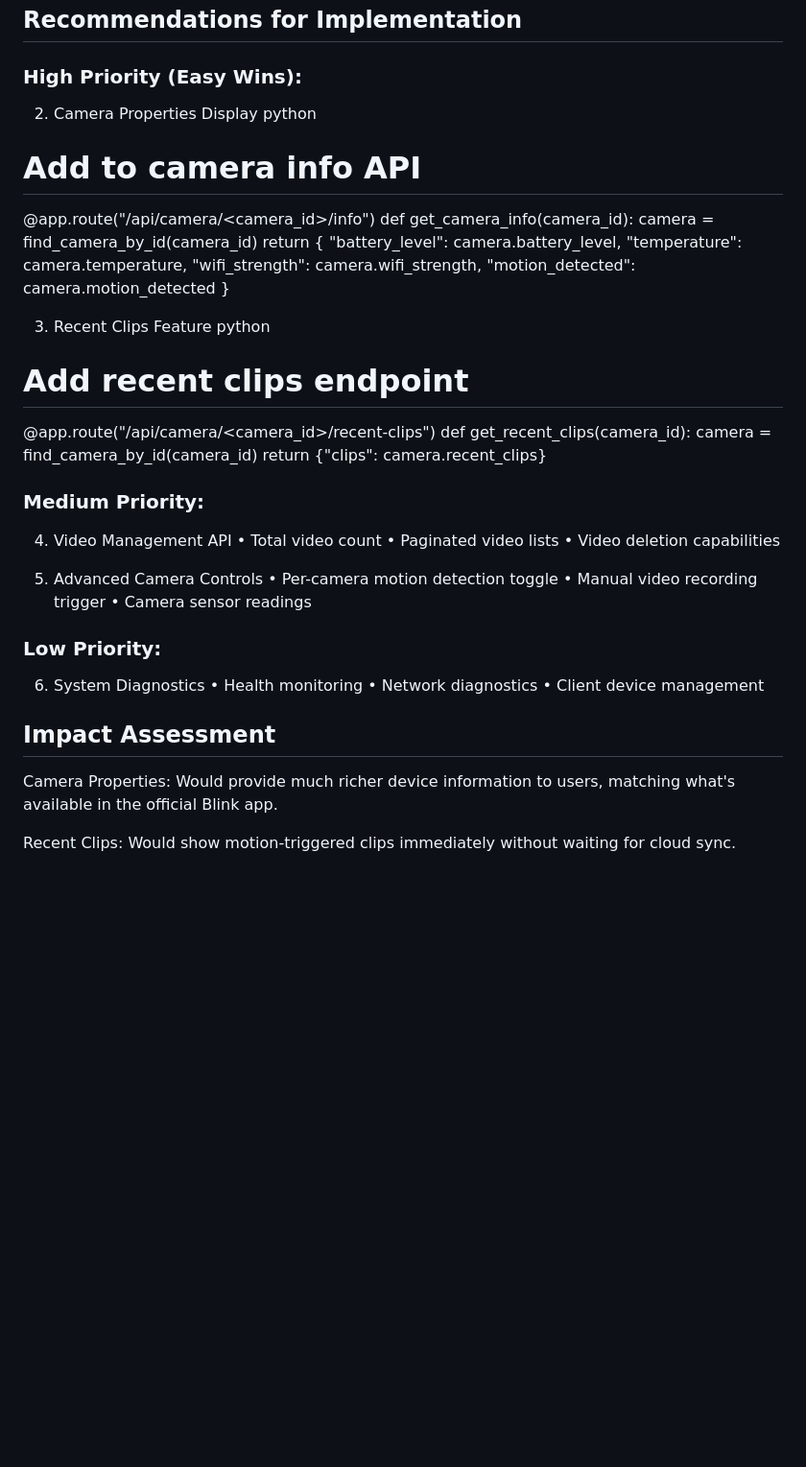
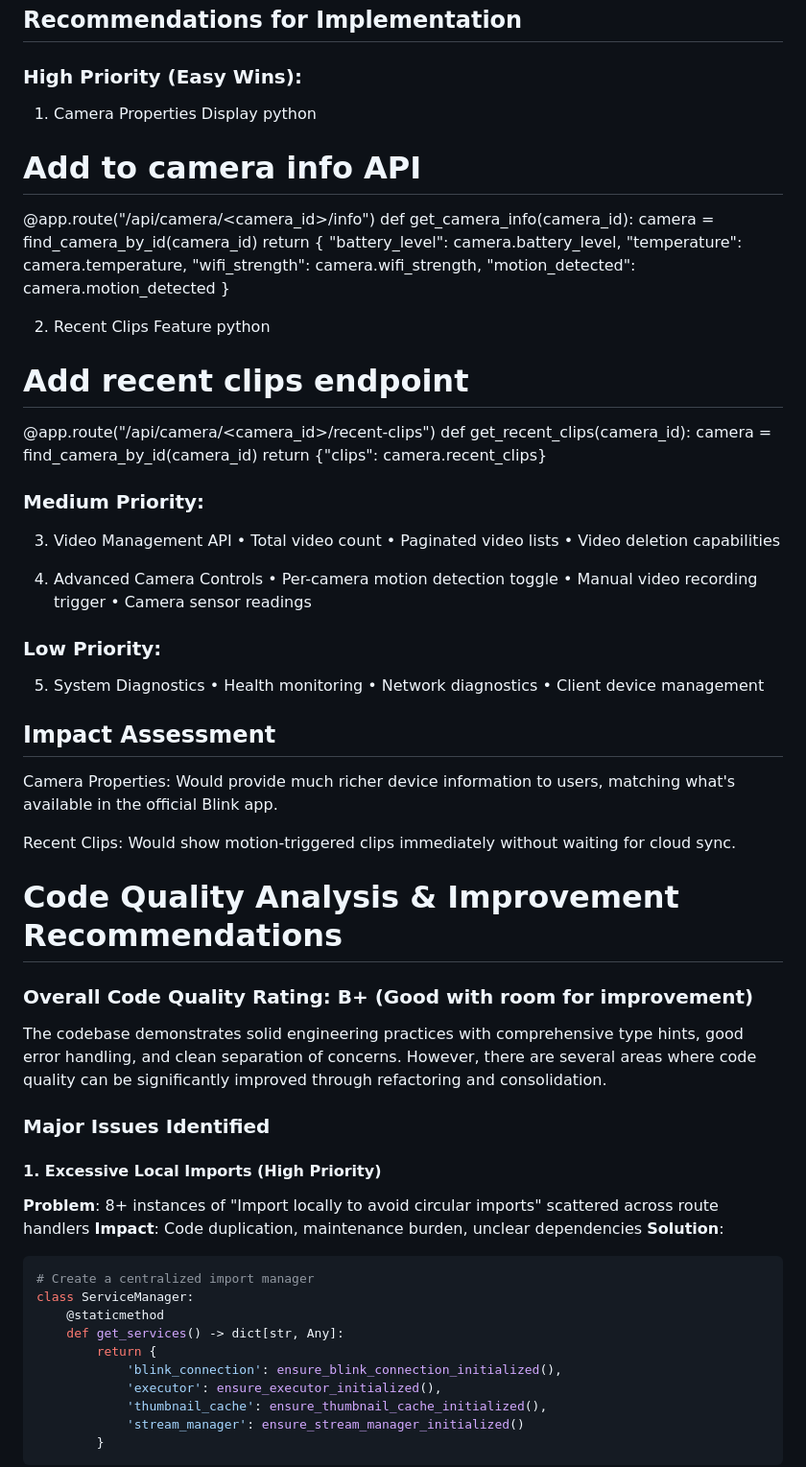
Before and after one commit to devernay/blinkpy-flask, a Markdown page: IMPLEMENTATION.md, the part around one of its changes. Shown at 96% size. GitHub-like rendering; blank space fills up the shorter version.

````diff
--- a/IMPLEMENTATION.md
+++ b/IMPLEMENTATION.md
@@ -305,7 +299,7 @@ camera_info = {
 
 ### **High Priority (Easy Wins):**
 
-2. Camera Properties Display
+1. Camera Properties Display
 python
 # Add to camera info API
 @app.route("/api/camera/<camera_id>/info")
@@ -319,7 +313,7 @@ def get_camera_info(camera_id):
     }
 
 
-3. Recent Clips Feature
+2. Recent Clips Feature
 python
 # Add recent clips endpoint
 @app.route("/api/camera/<camera_id>/recent-clips")
@@ -330,19 +324,19 @@ def get_recent_clips(camera_id):
 
 ### **Medium Priority:**
 
-4. Video Management API
+3. Video Management API
 • Total video count
 • Paginated video lists
 • Video deletion capabilities
 
-5. Advanced Camera Controls
+4. Advanced Camera Controls
 • Per-camera motion detection toggle
 • Manual video recording trigger
 • Camera sensor readings
 
 ### **Low Priority:**
 
-6. System Diagnostics
+5. System Diagnostics
 • Health monitoring
 • Network diagnostics
 • Client device management
@@ -352,3 +346,30 @@ def get_recent_clips(camera_id):
 Camera Properties: Would provide much richer device information to users, matching what's available in the official Blink app.
 
 Recent Clips: Would show motion-triggered clips immediately without waiting for cloud sync.
+
+
+# **Code Quality Analysis & Improvement Recommendations**
+
+### **Overall Code Quality Rating: B+ (Good with room for improvement)**
+
+The codebase demonstrates solid engineering practices with comprehensive type hints, good error handling, and clean separation of concerns. However, there are several areas where code quality can be significantly improved through refactoring and consolidation.
+
+### **Major Issues Identified**
+
+#### **1. Excessive Local Imports (High Priority)**
+**Problem**: 8+ instances of "Import locally to avoid circular imports" scattered across route handlers
+**Impact**: Code duplication, maintenance burden, unclear dependencies
+**Solution**:
+```python
+# Create a centralized import manager
+class ServiceManager:
+    @staticmethod
+    def get_services() -> dict[str, Any]:
+        return {
+            'blink_connection': ensure_blink_connection_initialized(),
+            'executor': ensure_executor_initialized(),
+            'thumbnail_cache': ensure_thumbnail_cache_initialized(),
+            'stream_manager': ensure_stream_manager_initialized()
+        }
+```
+
````
Also changed, not shown: other parts of IMPLEMENTATION.md (+128 -11 lines).
